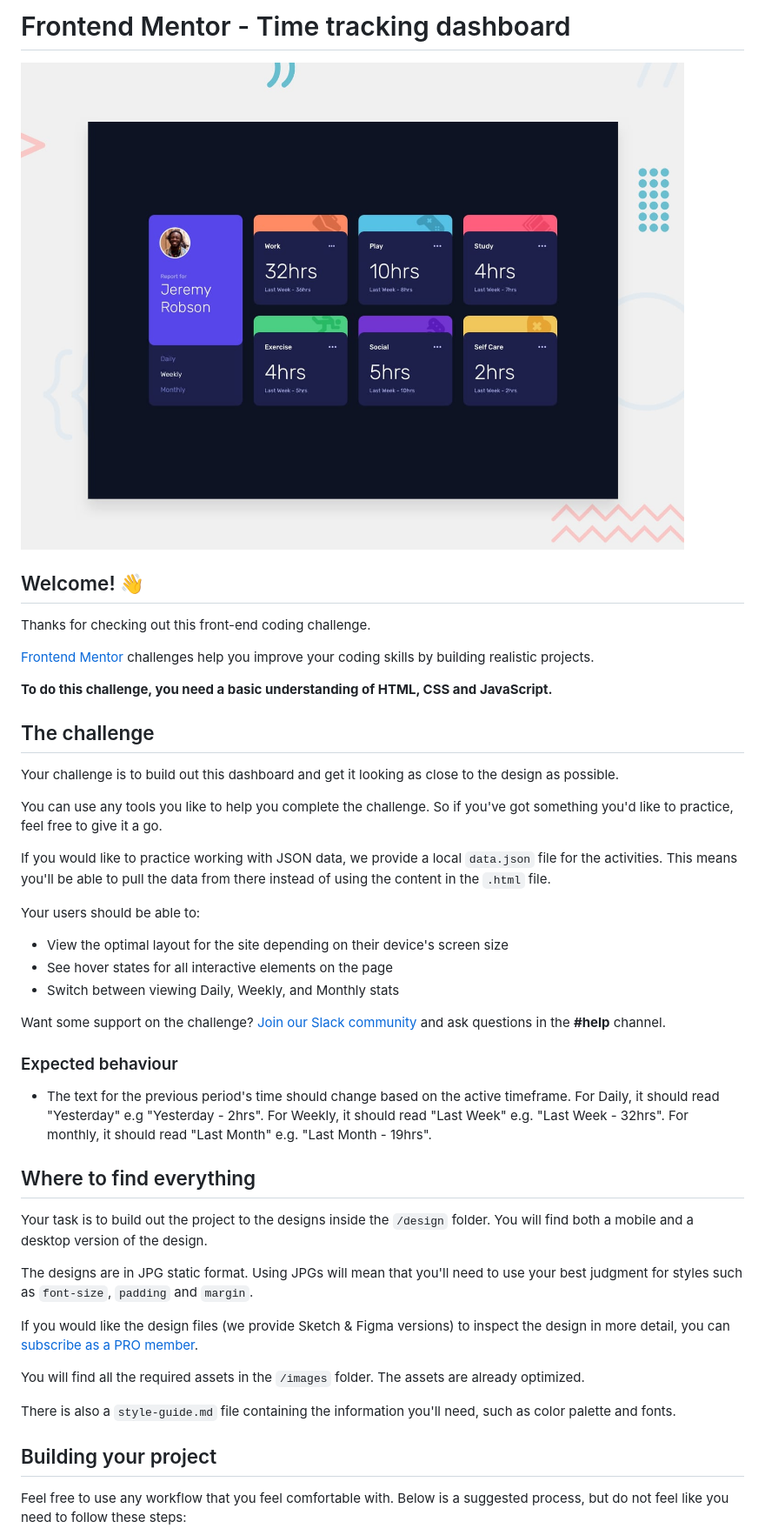
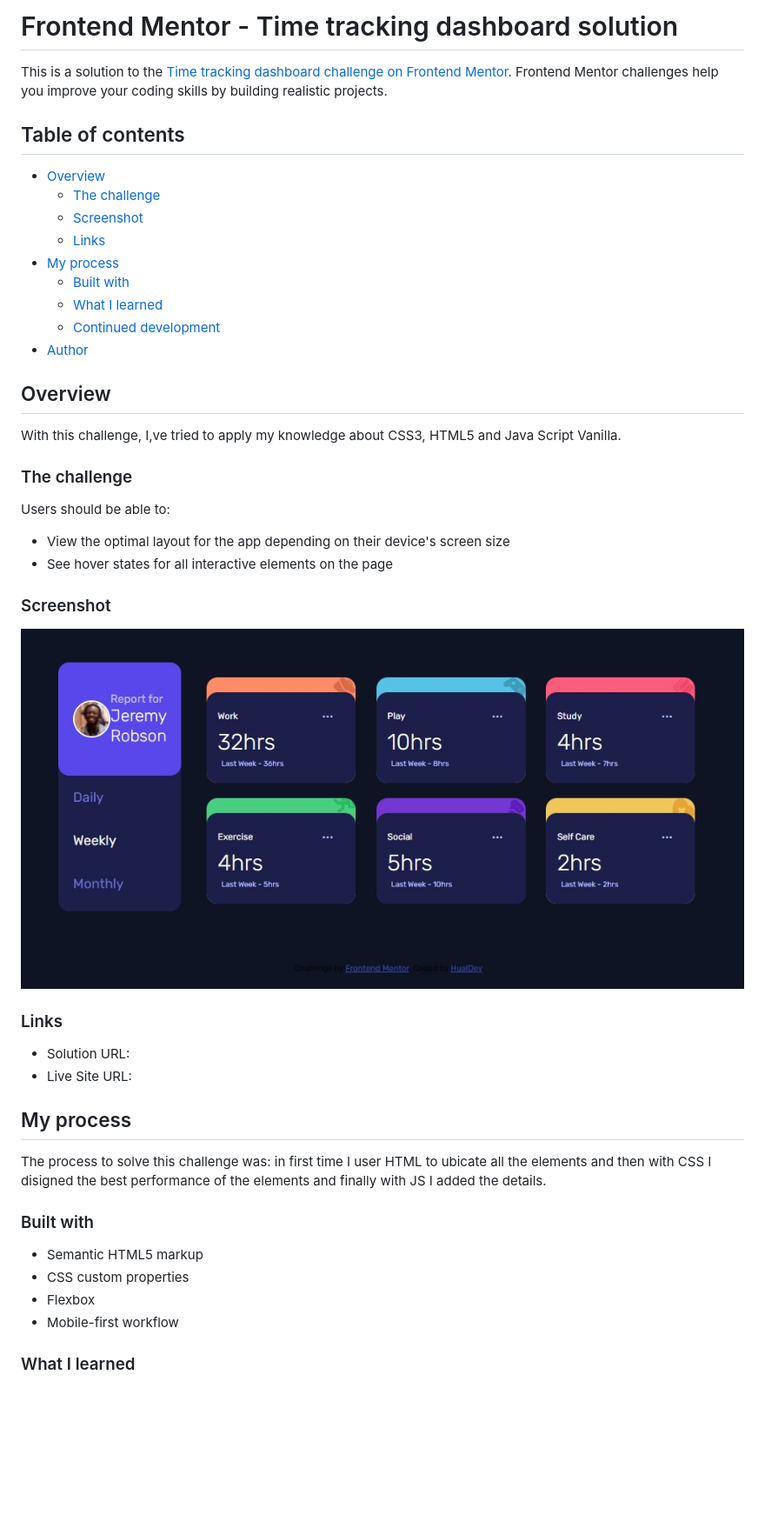
Before and after one commit to HualDev/TimeTrackingDashboard, a Markdown page: README.md, the part around the change printed below. Shown: that part at 87% size. Rendered like a GitHub page; pictures changed too: images/screenshot.jpg (added); blank space fills up the shorter version.

Commit message:
Final version mobile and desktop, enjoy...

```diff
--- a/README.md
+++ b/README.md
@@ -1,48 +1,54 @@
-# Frontend Mentor - Time tracking dashboard
+# Frontend Mentor - Time tracking dashboard solution
 
-![Design preview for the Time tracking dashboard coding challenge](./design/desktop-preview.jpg)
+This is a solution to the [Time tracking dashboard challenge on Frontend Mentor](https://www.frontendmentor.io/challenges/time-tracking-dashboard-UIQ7167Jw). Frontend Mentor challenges help you improve your coding skills by building realistic projects.
 
-## Welcome! 👋
+## Table of contents
 
-Thanks for checking out this front-end coding challenge.
+- [Overview](#overview)
+  - [The challenge](#the-challenge)
+  - [Screenshot](#screenshot)
+  - [Links](#links)
+- [My process](#my-process)
+  - [Built with](#built-with)
+  - [What I learned](#what-i-learned)
+  - [Continued development](#continued-development)
+- [Author](#author)
 
-[Frontend Mentor](https://www.frontendmentor.io) challenges help you improve your coding skills by building realistic projects.
 
-**To do this challenge, you need a basic understanding of HTML, CSS and JavaScript.**
+## Overview
 
-## The challenge
+With this challenge, I,ve tried to apply my knowledge about CSS3, HTML5 and Java Script Vanilla.
 
-Your challenge is to build out this dashboard and get it looking as close to the design as possible.
 
-You can use any tools you like to help you complete the challenge. So if you've got something you'd like to practice, feel free to give it a go.
+### The challenge
 
-If you would like to practice working with JSON data, we provide a local `data.json` file for the activities. This means you'll be able to pull the data from there instead of using the content in the `.html` file.
+Users should be able to:
 
-Your users should be able to:
+- View the optimal layout for the app depending on their device's screen size
+- See hover states for all interactive elements on the page
 
-- View the optimal layout for the site depending on their device's screen size
-- See hover states for all interactive elements on the page
-- Switch between viewing Daily, Weekly, and Monthly stats
 
-Want some support on the challenge? [Join our Slack community](https://www.frontendmentor.io/slack) and ask questions in the **#help** channel.
+### Screenshot
 
-### Expected behaviour
+![](./images/screenshot.jpg)
 
-- The text for the previous period's time should change based on the active timeframe. For Daily, it should read "Yesterday" e.g "Yesterday - 2hrs". For Weekly, it should read "Last Week" e.g. "Last Week - 32hrs". For monthly, it should read "Last Month" e.g. "Last Month - 19hrs".
 
-## Where to find everything
+### Links
 
-Your task is to build out the project to the designs inside the `/design` folder. You will find both a mobile and a desktop version of the design.
+- Solution URL: [](https://github.com/Hualdop/TimeTrackingDashboard/tree/master)
+- Live Site URL: [](https://hualdop.github.io/TimeTrackingDashboard/)
 
-The designs are in JPG static format. Using JPGs will mean that you'll need to use your best judgment for styles such as `font-size`, `padding` and `margin`.
+## My process
 
-If you would like the design files (we provide Sketch & Figma versions) to inspect the design in more detail, you can [subscribe as a PRO member](https://www.frontendmentor.io/pro).
+The process to solve this challenge was: in first time I user HTML to ubicate all the elements and then with CSS I disigned the best performance of the elements and finally with JS I added the details.
 
-You will find all the required assets in the `/images` folder. The assets are already optimized.
+### Built with
 
-There is also a `style-guide.md` file containing the information you'll need, such as color palette and fonts.
+- Semantic HTML5 markup
+- CSS custom properties
+- Flexbox
+- Mobile-first workflow
 
-## Building your project
 
-Feel free to use any workflow that you feel comfortable with. Below is a suggested process, but do not feel like you need to follow these steps:
+### What I learned
 
```
Also changed, not shown: other parts of README.md (+7 -46 lines), README-template.md (deleted, +0 -112 lines), 3 other files.
